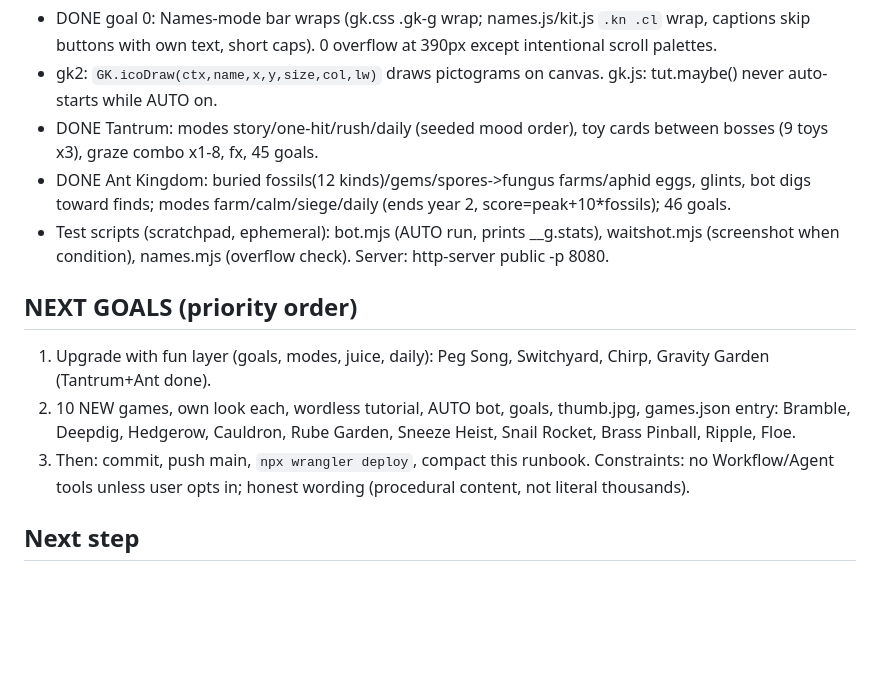
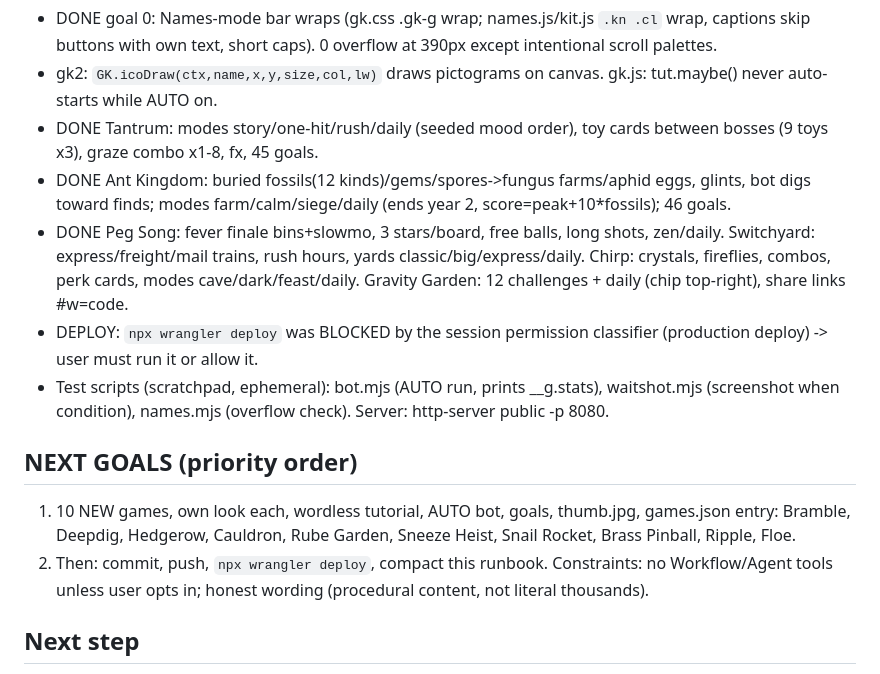
Before and after one commit to aaron1612n-cmd/galaxica, a Markdown page: GalaxicaHostingrunbook.md, the part around the change. Rendered like a GitHub page; blank space fills up the shorter version.

Commit message:
Runbook: fun layer done for all games

```diff
--- a/GalaxicaHostingrunbook.md
+++ b/GalaxicaHostingrunbook.md
@@ -113,12 +113,13 @@ Test recipe: Playwright desktop+390x800, AUTO bot via `window.__g`, screenshots;
 - gk2: `GK.icoDraw(ctx,name,x,y,size,col,lw)` draws pictograms on canvas. gk.js: tut.maybe() never auto-starts while AUTO on.
 - DONE Tantrum: modes story/one-hit/rush/daily (seeded mood order), toy cards between bosses (9 toys x3), graze combo x1-8, fx, 45 goals.
 - DONE Ant Kingdom: buried fossils(12 kinds)/gems/spores->fungus farms/aphid eggs, glints, bot digs toward finds; modes farm/calm/siege/daily (ends year 2, score=peak+10*fossils); 46 goals.
+- DONE Peg Song: fever finale bins+slowmo, 3 stars/board, free balls, long shots, zen/daily. Switchyard: express/freight/mail trains, rush hours, yards classic/big/express/daily. Chirp: crystals, fireflies, combos, perk cards, modes cave/dark/feast/daily. Gravity Garden: 12 challenges + daily (chip top-right), share links #w=code.
+- DEPLOY: `npx wrangler deploy` was BLOCKED by the session permission classifier (production deploy) -> user must run it or allow it.
 - Test scripts (scratchpad, ephemeral): bot.mjs (AUTO run, prints __g.stats), waitshot.mjs (screenshot when condition), names.mjs (overflow check). Server: http-server public -p 8080.
 
 ## NEXT GOALS (priority order)
-1. Upgrade with fun layer (goals, modes, juice, daily): Peg Song, Switchyard, Chirp, Gravity Garden (Tantrum+Ant done).
-2. 10 NEW games, own look each, wordless tutorial, AUTO bot, goals, thumb.jpg, games.json entry: Bramble, Deepdig, Hedgerow, Cauldron, Rube Garden, Sneeze Heist, Snail Rocket, Brass Pinball, Ripple, Floe.
-3. Then: commit, push main, `npx wrangler deploy`, compact this runbook.
+1. 10 NEW games, own look each, wordless tutorial, AUTO bot, goals, thumb.jpg, games.json entry: Bramble, Deepdig, Hedgerow, Cauldron, Rube Garden, Sneeze Heist, Snail Rocket, Brass Pinball, Ripple, Floe.
+2. Then: commit, push, `npx wrangler deploy`, compact this runbook.
 Constraints: no Workflow/Agent tools unless user opts in; honest wording (procedural content, not literal thousands).
 
 ## Next step
```
